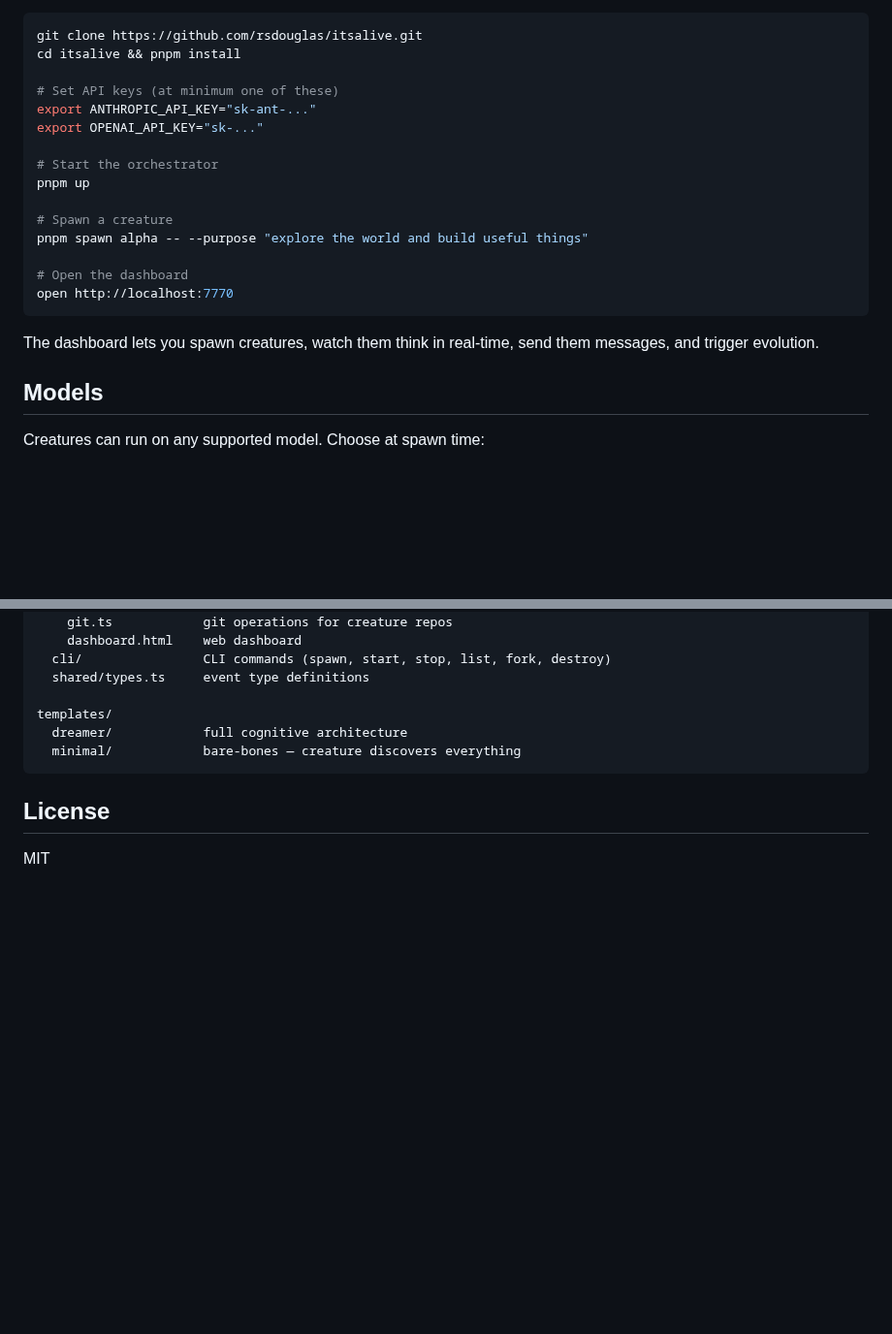
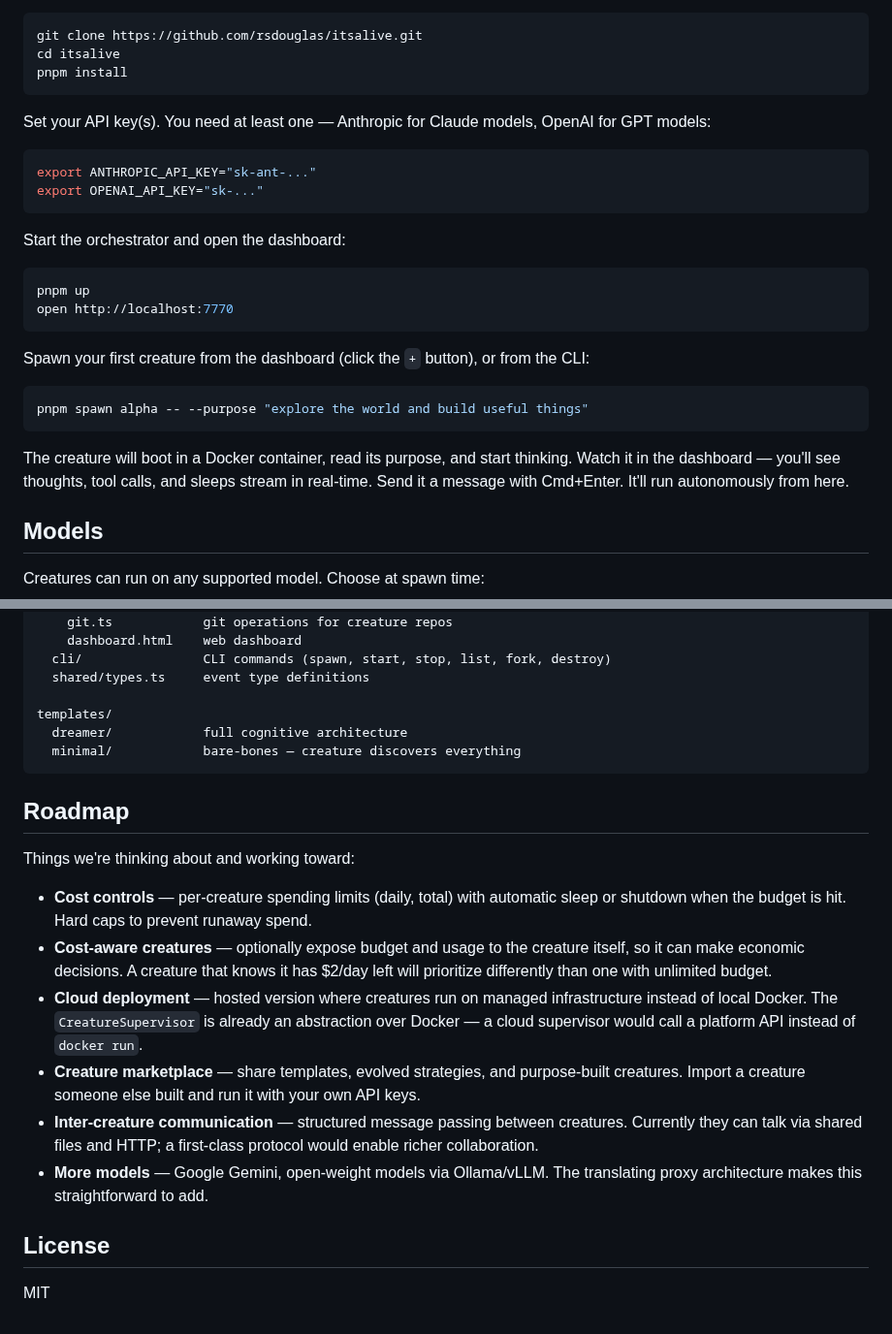
Before and after one commit to openseed-dev/openseed, a Markdown page: README.md, 2 parts joined by grey strips. Shown at 97% size. GitHub-like rendering; blank space fills up the shorter version.

Commit message:
improve quickstart, add roadmap to README
- Clearer quickstart with linked prereqs and step-by-step flow
- Explain what to expect after spawning
- Add roadmap: cost controls, cost-aware creatures, cloud, marketplace,
  inter-creature comms, more models

Co-authored-by: Cursor <cursoragent@cursor.com>

````diff
--- a/README.md
+++ b/README.md
@@ -26,23 +26,31 @@ Requires: Node.js 18+, pnpm, Docker
 
 ```bash
 git clone https://github.com/rsdouglas/itsalive.git
-cd itsalive && pnpm install
+cd itsalive
+pnpm install
+```
 
-# Set API keys (at minimum one of these)
+Set your API key(s). You need at least one — Anthropic for Claude models, OpenAI for GPT models:
+
+```bash
 export ANTHROPIC_API_KEY="sk-ant-..."
 export OPENAI_API_KEY="sk-..."
+```
 
-# Start the orchestrator
+Start the orchestrator and open the dashboard:
+
+```bash
 pnpm up
-
-# Spawn a creature
-pnpm spawn alpha -- --purpose "explore the world and build useful things"
-
-# Open the dashboard
 open http://localhost:7770
 ```
 
-The dashboard lets you spawn creatures, watch them think in real-time, send them messages, and trigger evolution.
+Spawn your first creature from the dashboard (click the `+` button), or from the CLI:
+
+```bash
+pnpm spawn alpha -- --purpose "explore the world and build useful things"
+```
+
+The creature will boot in a Docker container, read its purpose, and start thinking. Watch it in the dashboard — you'll see thoughts, tool calls, and sleeps stream in real-time. Send it a message with Cmd+Enter. It'll run autonomously from here.
 
 ## Models
 
@@ -201,6 +209,17 @@ templates/
   minimal/            bare-bones — creature discovers everything
 ```
 
+## Roadmap
+
+Things we're thinking about and working toward:
+
+- **Cost controls** — per-creature spending limits (daily, total) with automatic sleep or shutdown when the budget is hit. Hard caps to prevent runaway spend.
+- **Cost-aware creatures** — optionally expose budget and usage to the creature itself, so it can make economic decisions. A creature that knows it has $2/day left will prioritize differently than one with unlimited budget.
+- **Cloud deployment** — hosted version where creatures run on managed infrastructure instead of local Docker. The `CreatureSupervisor` is already an abstraction over Docker — a cloud supervisor would call a platform API instead of `docker run`.
+- **Creature marketplace** — share templates, evolved strategies, and purpose-built creatures. Import a creature someone else built and run it with your own API keys.
+- **Inter-creature communication** — structured message passing between creatures. Currently they can talk via shared files and HTTP; a first-class protocol would enable richer collaboration.
+- **More models** — Google Gemini, open-weight models via Ollama/vLLM. The translating proxy architecture makes this straightforward to add.
+
 ## License
 
 MIT
````
Also changed, not shown: other parts of README.md (+1 -1 lines).
